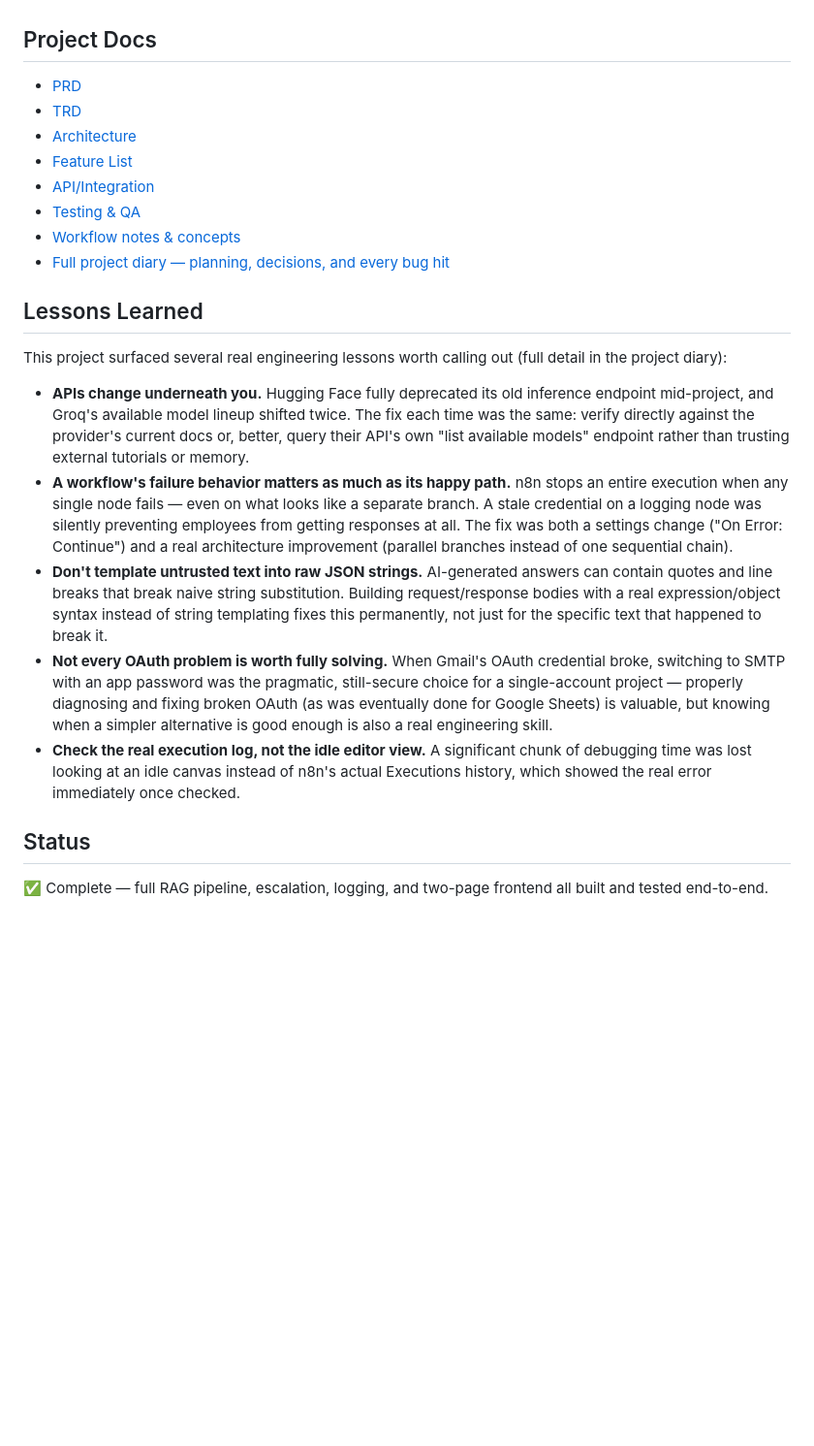
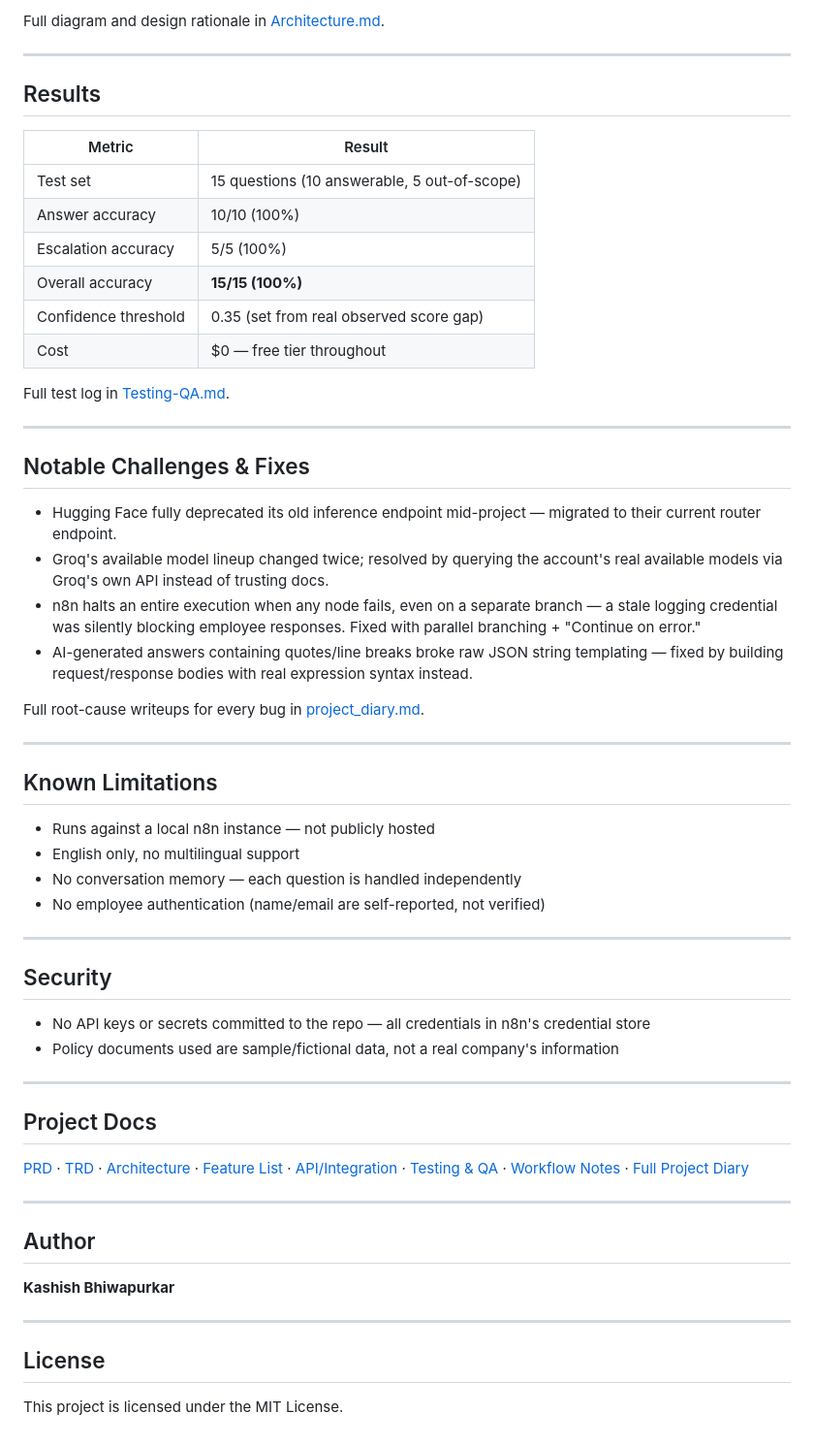
Before and after one commit to kashish836/hr-assist-rag, a Markdown page: README .md, the part around one of its changes. Shown at 97% size. Rendered like a GitHub page; blank space fills up the shorter version.

```diff
--- a/README .md
+++ b/README .md
@@ -29,25 +81,61 @@ Open `frontend/index.html` in a browser (requires the n8n workflow running local
+Full diagram and design rationale in [Architecture.md](docs/Architecture.md).
+
+---
+
+## Results
+
+| Metric | Result |
+|---|---|
+| Test set | 15 questions (10 answerable, 5 out-of-scope) |
+| Answer accuracy | 10/10 (100%) |
+| Escalation accuracy | 5/5 (100%) |
+| Overall accuracy | **15/15 (100%)** |
+| Confidence threshold | 0.35 (set from real observed score gap) |
+| Cost | $0 — free tier throughout |
+
+Full test log in [Testing-QA.md](docs/Testing-QA.md).
+
+---
+
+## Notable Challenges & Fixes
+
+- Hugging Face fully deprecated its old inference endpoint mid-project — migrated to their current router endpoint.
+- Groq's available model lineup changed twice; resolved by querying the account's real available models via Groq's own API instead of trusting docs.
+- n8n halts an entire execution when any node fails, even on a separate branch — a stale logging credential was silently blocking employee responses. Fixed with parallel branching + "Continue on error."
+- AI-generated answers containing quotes/line breaks broke raw JSON string templating — fixed by building request/response bodies with real expression syntax instead.
+
+Full root-cause writeups for every bug in [project_diary.md](project_diary.md).
+
+---
+
+## Known Limitations
+
+- Runs against a local n8n instance — not publicly hosted
+- English only, no multilingual support
+- No conversation memory — each question is handled independently
+- No employee authentication (name/email are self-reported, not verified)
+
+---
+
+## Security
+
+- No API keys or secrets committed to the repo — all credentials in n8n's credential store
+- Policy documents used are sample/fictional data, not a real company's information
+
+---
 
 ## Project Docs
 
-* [PRD](docs/PRD.md)
-* [TRD](docs/TRD.md)
-* [Architecture](docs/Architecture.md)
-* [Feature List](docs/Feature.md)
-* [API/Integration](docs/API-Integration.md)
-* [Testing & QA](docs/Testing-QA.md)
-* [Workflow notes & concepts](notes.md)
-* [Full project diary — planning, decisions, and every bug hit](project_diary.md)
+[PRD](docs/PRD.md) · [TRD](docs/TRD.md) · [Architecture](docs/Architecture.md) · [Feature List](docs/Feature.md) · [API/Integration](docs/API-Integration.md) · [Testing & QA](docs/Testing-QA.md) · [Workflow Notes](notes.md) · [Full Project Diary](project_diary.md)
 
-## Lessons Learned
+---
 
-This project surfaced several real engineering lessons worth calling out (full detail in the project diary):
+## Author
 
-- **APIs change underneath you.** Hugging Face fully deprecated its old inference endpoint mid-project, and Groq's available model lineup shifted twice. The fix each time was the same: verify directly against the provider's current docs or, better, query their API's own "list available models" endpoint rather than trusting external tutorials or memory.
-- **A workflow's failure behavior matters as much as its happy path.** n8n stops an entire execution when any single node fails — even on what looks like a separate branch. A stale credential on a logging node was silently preventing employees from getting responses at all. The fix was both a settings change ("On Error: Continue") and a real architecture improvement (parallel branches instead of one sequential chain).
-- **Don't template untrusted text into raw JSON strings.** AI-generated answers can contain quotes and line breaks that break naive string substitution. Building request/response bodies with a real expression/object syntax instead of string templating fixes this permanently, not just for the specific text that happened to break it.
-- **Not every OAuth problem is worth fully solving.** When Gmail's OAuth credential broke, switching to SMTP with an app password was the pragmatic, still-secure choice for a single-account project — properly diagnosing and fixing broken OAuth (as was eventually done for Google Sheets) is valuable, but knowing when a simpler alternative is good enough is also a real engineering skill.
-- **Check the real execution log, not the idle editor view.** A significant chunk of debugging time was lost looking at an idle canvas instead of n8n's actual Executions history, which showed the real error immediately once checked.
+**Kashish Bhiwapurkar**
 
-## Status
+---
 
-✅ Complete — full RAG pipeline, escalation, logging, and two-page frontend all built and tested end-to-end.
+## License
+
+This project is licensed under the MIT License.
```
Also changed, not shown: other parts of README .md (+67 -15 lines).
